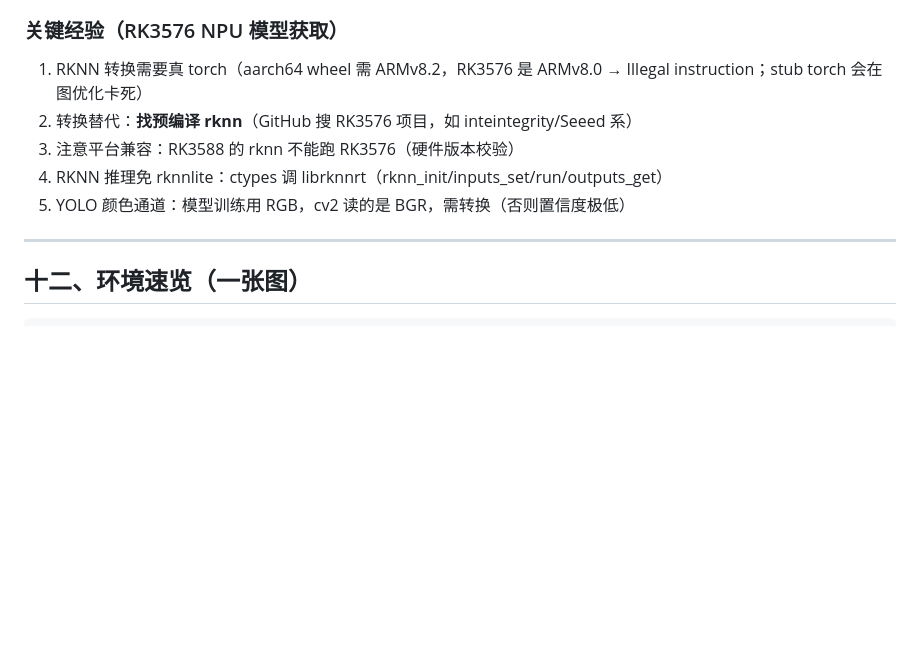
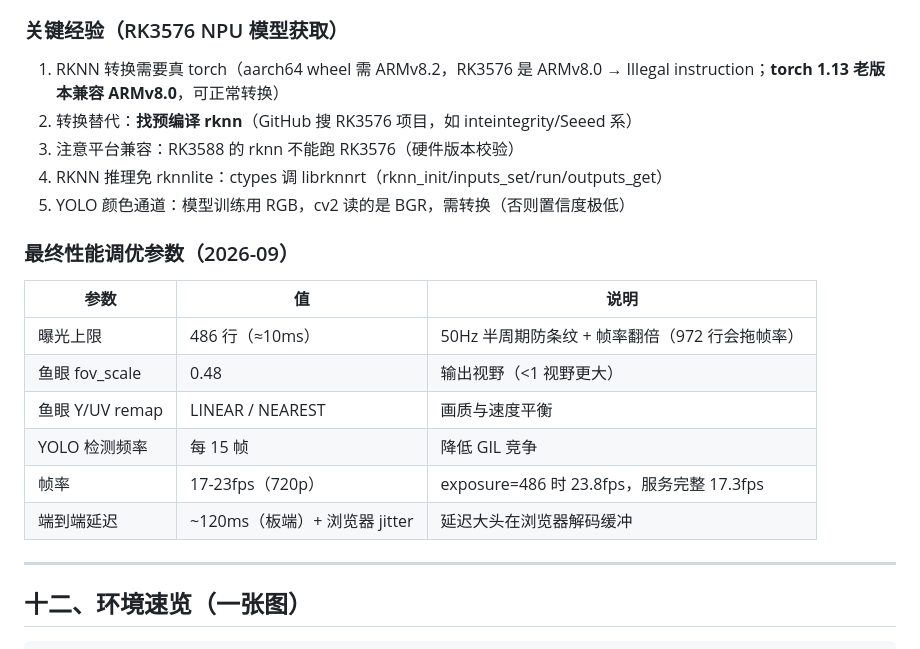
Before and after one commit to maimaixiong/my_rk3576, a Markdown page: RK3576_环境配置总结.md, the part around the change. Drawn GitHub-style; blank space fills up the shorter version.

Commit message:
文档更新：性能调优参数（曝光/鱼眼/YOLO 频率）

```diff
--- a/RK3576_环境配置总结.md
+++ b/RK3576_环境配置总结.md
@@ -296,11 +296,21 @@ python3 mac_receiver.py 192.168.2.100 20
 - 集成：检测线程每 5 帧一次（实测 243-350ms/次），结果 WS 推送 → 浏览器 canvas 画框
 
 ### 关键经验（RK3576 NPU 模型获取）
-1. RKNN 转换需要真 torch（aarch64 wheel 需 ARMv8.2，RK3576 是 ARMv8.0 → Illegal instruction；stub torch 会在图优化卡死）
+1. RKNN 转换需要真 torch（aarch64 wheel 需 ARMv8.2，RK3576 是 ARMv8.0 → Illegal instruction；**torch 1.13 老版本兼容 ARMv8.0**，可正常转换）
 2. 转换替代：**找预编译 rknn**（GitHub 搜 RK3576 项目，如 inteintegrity/Seeed 系）
 3. 注意平台兼容：RK3588 的 rknn 不能跑 RK3576（硬件版本校验）
 4. RKNN 推理免 rknnlite：ctypes 调 librknnrt（rknn_init/inputs_set/run/outputs_get）
 5. YOLO 颜色通道：模型训练用 RGB，cv2 读的是 BGR，需转换（否则置信度极低）
+
+### 最终性能调优参数（2026-09）
+| 参数 | 值 | 说明 |
+|---|---|---|
+| 曝光上限 | 486 行（≈10ms） | 50Hz 半周期防条纹 + 帧率翻倍（972 行会拖帧率） |
+| 鱼眼 fov_scale | 0.48 | 输出视野（<1 视野更大） |
+| 鱼眼 Y/UV remap | LINEAR / NEAREST | 画质与速度平衡 |
+| YOLO 检测频率 | 每 15 帧 | 降低 GIL 竞争 |
+| 帧率 | 17-23fps（720p） | exposure=486 时 23.8fps，服务完整 17.3fps |
+| 端到端延迟 | ~120ms（板端）+ 浏览器 jitter | 延迟大头在浏览器解码缓冲 |
 
 ---
 
```
